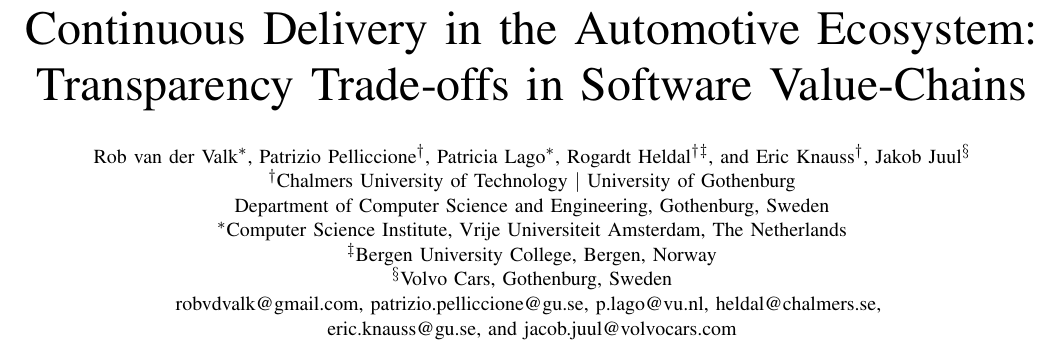
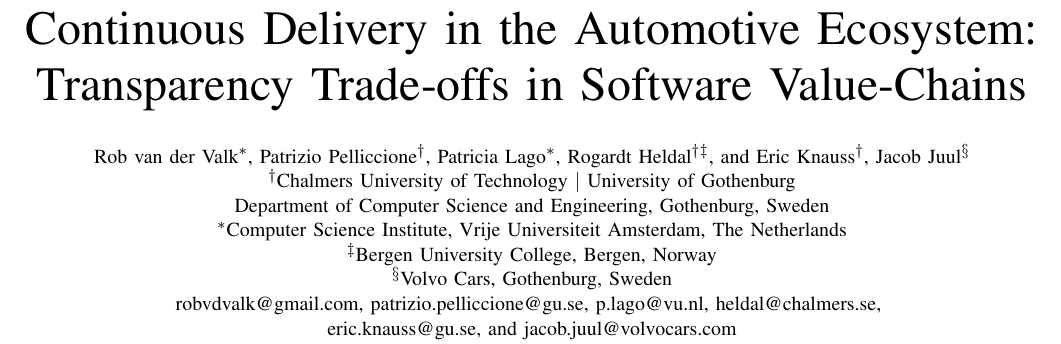
Before and after one commit to PatrizioPelliccione/ICSE2017Rob, a LaTeX paper (main.tex): part of page 1 of 10, cut so that both start at the same text. Compiled offline with pdfLaTeX.

Commit message:
fixed name Jacob

```diff
--- a/main.tex
+++ b/main.tex
@@ -158,7 +158,7 @@
 
 
 
-\author{\IEEEauthorblockN{Rob van der Valk\IEEEauthorrefmark{1}, Patrizio Pelliccione\IEEEauthorrefmark{2}, Patricia Lago\IEEEauthorrefmark{1}, Rogardt Heldal\IEEEauthorrefmark{2}\IEEEauthorrefmark{3}, and Eric Knauss\IEEEauthorrefmark{2}, Jakob Juul\IEEEauthorrefmark{4}}
+\author{\IEEEauthorblockN{Rob van der Valk\IEEEauthorrefmark{1}, Patrizio Pelliccione\IEEEauthorrefmark{2}, Patricia Lago\IEEEauthorrefmark{1}, Rogardt Heldal\IEEEauthorrefmark{2}\IEEEauthorrefmark{3}, and Eric Knauss\IEEEauthorrefmark{2}, Jacob Juul\IEEEauthorrefmark{4}}
 \IEEEauthorblockA{\IEEEauthorrefmark{2}Chalmers University of Technology $|$ University of Gothenburg\\
 Department of Computer Science and Engineering,
 Gothenburg, Sweden}
```
Also changed, not shown: main.tex (1 more changed lines).
